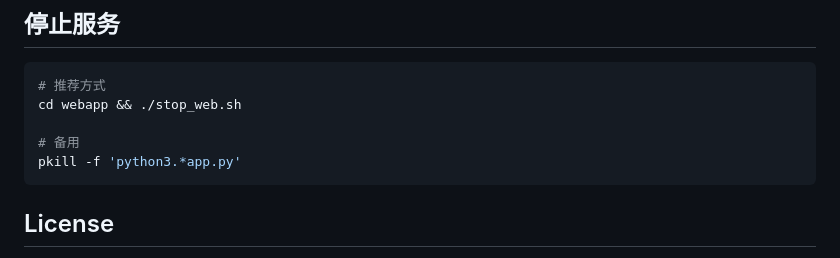
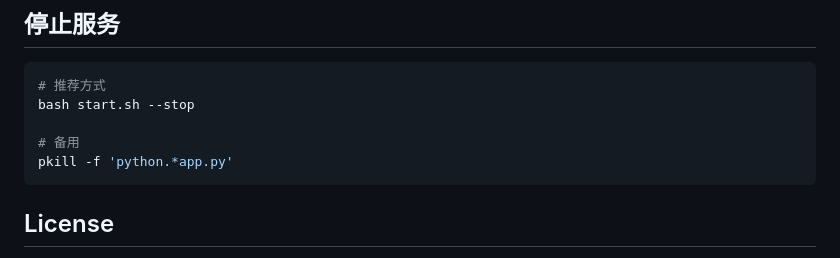
Before and after one commit to qqyjx/YIMO, a Markdown page: README.md, the part around one of its changes. Rendered like a GitHub page.

````diff
--- a/README.md
+++ b/README.md
@@ -211,10 +232,10 @@ DEEPSEEK_API_BASE=https://api.deepseek.com/v1
 
 ```bash
 # 推荐方式
-cd webapp && ./stop_web.sh
+bash start.sh --stop
 
 # 备用
-pkill -f 'python3.*app.py'
+pkill -f 'python.*app.py'
 ```
 
 ## License
````
Also changed, not shown: other parts of README.md (+31 -10 lines), CLAUDE.md (+31 -6 lines).
